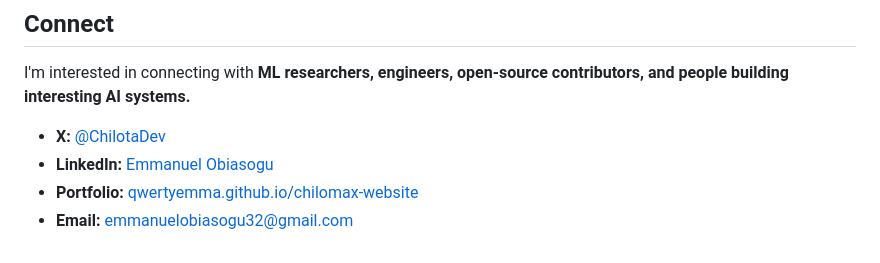
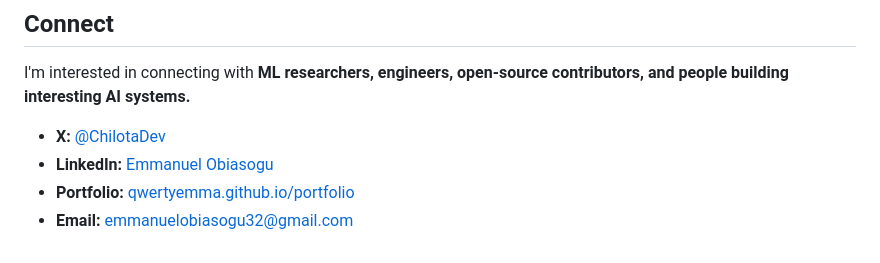
Before and after one commit to Qwertyemma/chilomax-website, a Markdown page: README.md, the part around one of its changes. Rendered like a GitHub page.

Commit message:
Update portfolio link in README.md

```diff
--- a/README.md
+++ b/README.md
@@ -107,5 +107,5 @@ I'm interested in connecting with **ML researchers, engineers, open-source contr
 
 - **X:** [@ChilotaDev](https://x.com/ChilotaDev)
 - **LinkedIn:** [Emmanuel Obiasogu](https://www.linkedin.com/in/emmanuel-obiasogu)
-- **Portfolio:** [qwertyemma.github.io/chilomax-website](https://qwertyemma.github.io/chilomax-website/)
+- **Portfolio:** [qwertyemma.github.io/portfolio](https://qwertyemma.github.io/portfolio/)
 - **Email:** emmanuelobiasogu32@gmail.com
```
Also changed, not shown: other parts of README.md (+1 -1 lines).
